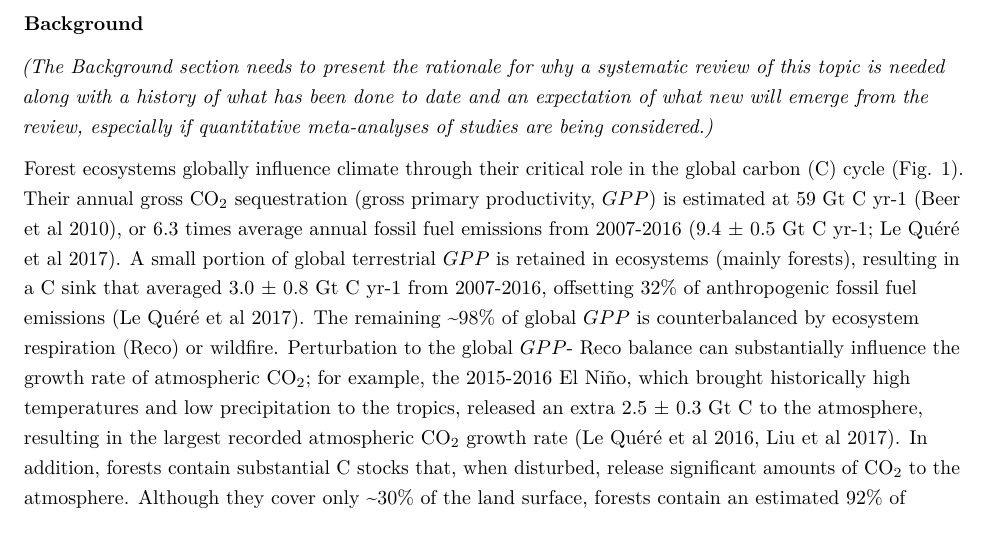
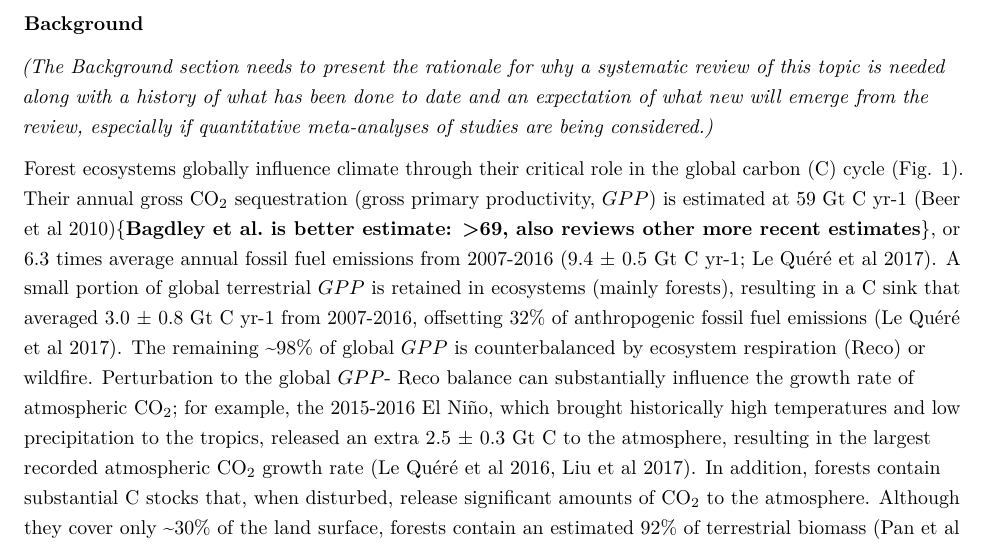
Before and after one commit to forc-db/ERL-review, an R Markdown document (manuscript/ERL_global_C_review.Rmd): part of page 2 of 14, cut so that both start at the same text. Rendered offline with R 4.5, knitr and Pandoc, then LaTeX, with nearby package versions.

Commit message:
Update ERL_global_C_review.Rmd
added Bagdley, #20

```diff
--- a/manuscript/ERL_global_C_review.Rmd
+++ b/manuscript/ERL_global_C_review.Rmd
@@ -64,7 +64,7 @@ Maria Wang
 ### Background
 *(The Background section needs to present the rationale for why a systematic review of this topic is needed along with a history of what has been done to date and an expectation of what new will emerge from the review, especially if quantitative meta-analyses of studies are being considered.)*
 
-Forest ecosystems globally influence climate through their critical role in the global carbon (C) cycle (Fig. 1). Their annual gross CO~2~ sequestration (gross primary productivity, $GPP$) is estimated at 59 Gt C yr-1 (Beer et al 2010), or 6.3 times average annual fossil fuel emissions from 2007-2016 (9.4 ± 0.5 Gt C yr-1; Le Quéré et al 2017). A small portion of global terrestrial $GPP$ is retained in ecosystems (mainly forests), resulting in a C sink that averaged 3.0 ± 0.8 Gt C yr-1 from 2007-2016, offsetting 32% of anthropogenic fossil fuel emissions (Le Quéré et al 2017). The remaining ~98% of global $GPP$ is counterbalanced by ecosystem respiration (Reco) or wildfire. Perturbation to the global $GPP$- Reco balance can substantially influence the growth rate of atmospheric CO~2~; for example, the 2015-2016 El Niño, which brought historically high temperatures and low precipitation to the tropics, released an extra 2.5 ± 0.3 Gt C to the atmosphere, resulting in the largest recorded atmospheric CO~2~ growth rate (Le Quéré et al 2016, Liu et al 2017). In addition, forests contain substantial C stocks that, when disturbed, release significant amounts of CO~2~ to the atmosphere. Although they cover only ~30% of the land surface, forests contain an estimated 92% of terrestrial biomass (Pan et al 2013) and 45% of terrestrial C (biomass and soils; Bonan 2008). Globally, gross tropical deforestation averaged 2.8 Gt C yr-1 from 2000-2007, but ~40% of this was offset by forest regrowth, resulting in a net source of ~1.1 Gt C yr-1 from tropical land use change (Pan et al 2011). This, coupled with minimal net deforestation in the extratropics and net uptake by intact forests (Pan et al 2011, Schimel et al 2015), resulted in a total gain in forest C of ~1.2-1.7 Gt C yr-1 (Le Quéré et al 2017, Schimel et al 2015), thereby substantially slowing the rate of increase of atmospheric CO~2~.
+Forest ecosystems globally influence climate through their critical role in the global carbon (C) cycle (Fig. 1). Their annual gross CO~2~ sequestration (gross primary productivity, $GPP$) is estimated at 59 Gt C yr-1 (Beer et al 2010){**Bagdley et al. is better estimate: >69, also reviews other more recent estimates**}, or 6.3 times average annual fossil fuel emissions from 2007-2016 (9.4 ± 0.5 Gt C yr-1; Le Quéré et al 2017). A small portion of global terrestrial $GPP$ is retained in ecosystems (mainly forests), resulting in a C sink that averaged 3.0 ± 0.8 Gt C yr-1 from 2007-2016, offsetting 32% of anthropogenic fossil fuel emissions (Le Quéré et al 2017). The remaining ~98% of global $GPP$ is counterbalanced by ecosystem respiration (Reco) or wildfire. Perturbation to the global $GPP$- Reco balance can substantially influence the growth rate of atmospheric CO~2~; for example, the 2015-2016 El Niño, which brought historically high temperatures and low precipitation to the tropics, released an extra 2.5 ± 0.3 Gt C to the atmosphere, resulting in the largest recorded atmospheric CO~2~ growth rate (Le Quéré et al 2016, Liu et al 2017). In addition, forests contain substantial C stocks that, when disturbed, release significant amounts of CO~2~ to the atmosphere. Although they cover only ~30% of the land surface, forests contain an estimated 92% of terrestrial biomass (Pan et al 2013) and 45% of terrestrial C (biomass and soils; Bonan 2008). Globally, gross tropical deforestation averaged 2.8 Gt C yr-1 from 2000-2007, but ~40% of this was offset by forest regrowth, resulting in a net source of ~1.1 Gt C yr-1 from tropical land use change (Pan et al 2011). This, coupled with minimal net deforestation in the extratropics and net uptake by intact forests (Pan et al 2011, Schimel et al 2015), resulted in a total gain in forest C of ~1.2-1.7 Gt C yr-1 (Le Quéré et al 2017, Schimel et al 2015), thereby substantially slowing the rate of increase of atmospheric CO~2~.
 
 ![**Figure 1 | The role of forests in the global carbon cycle. Values apply to the period 2000-2018.** Sources are as follows: biomass- (Pan et al 2013, Baccini et al 2012) IPCC 2000; intact forest sink, net forest sink, tropical deforestation and regrowth-(Pan et al 2011); terrestrial sink- (Le Quéré et al 2017); $GPP$- (Beer et al 2010); respiration+fire: calculated here; fossil fuel emissions- (Le Quéré et al 2017); atmospheric CO~2~ (2018 value from https://scripps.ucsd.edu/programs/keelingcurve/). **see issue 19: https://github.com/forc-db/ERL-review/issues/19** ](tables_figures/Global_C_cycle/Global C cycle diagram.png)
 
```
